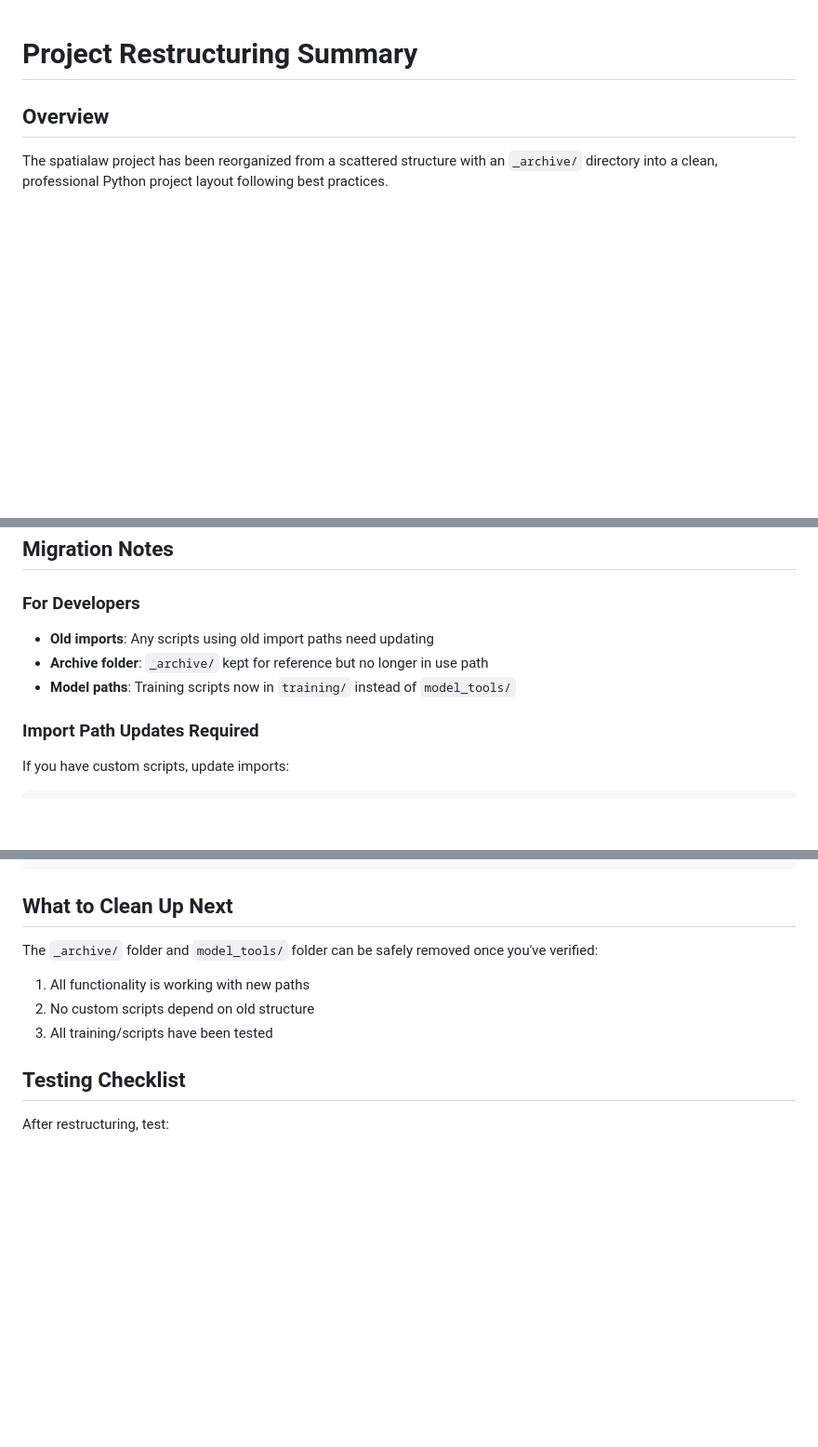
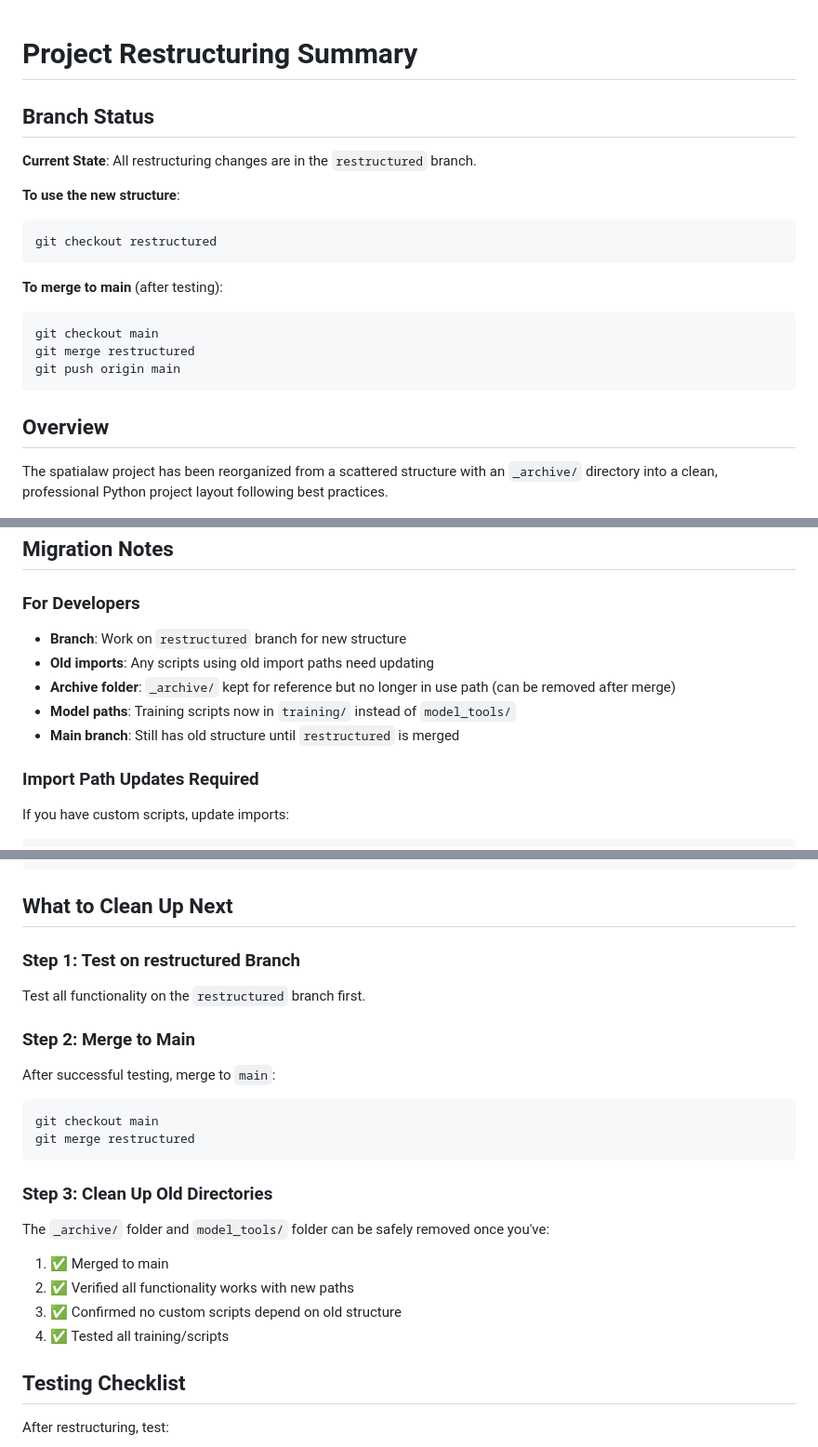
Before and after one commit to sshivanshg/spatialaw, a Markdown page: docs/RESTRUCTURE_SUMMARY.md, 3 parts joined by grey strips. Shown at 93% size. Rendered like a GitHub page; blank space fills up the shorter version.

````diff
--- a/docs/RESTRUCTURE_SUMMARY.md
+++ b/docs/RESTRUCTURE_SUMMARY.md
@@ -1,4 +1,20 @@
 # Project Restructuring Summary
+
+## Branch Status
+
+**Current State**: All restructuring changes are in the `restructured` branch.
+
+**To use the new structure**:
+```bash
+git checkout restructured
+```
+
+**To merge to main** (after testing):
+```bash
+git checkout main
+git merge restructured
+git push origin main
+```
 
 ## Overview
 The spatialaw project has been reorganized from a scattered structure with an `_archive/` directory into a clean, professional Python project layout following best practices.
@@ -93,9 +109,11 @@ spatialaw/
 ## Migration Notes
 
 ### For Developers
+- **Branch**: Work on `restructured` branch for new structure
 - **Old imports**: Any scripts using old import paths need updating
-- **Archive folder**: `_archive/` kept for reference but no longer in use path
+- **Archive folder**: `_archive/` kept for reference but no longer in use path (can be removed after merge)
 - **Model paths**: Training scripts now in `training/` instead of `model_tools/`
+- **Main branch**: Still has old structure until `restructured` is merged
 
 ### Import Path Updates Required
 
@@ -127,10 +145,22 @@ python training/train_random_forest.py
 
 ## What to Clean Up Next
 
-The `_archive/` folder and `model_tools/` folder can be safely removed once you've verified:
-1. All functionality is working with new paths
-2. No custom scripts depend on old structure
-3. All training/scripts have been tested
+### Step 1: Test on restructured Branch
+Test all functionality on the `restructured` branch first.
+
+### Step 2: Merge to Main
+After successful testing, merge to `main`:
+```bash
+git checkout main
+git merge restructured
+```
+
+### Step 3: Clean Up Old Directories
+The `_archive/` folder and `model_tools/` folder can be safely removed once you've:
+1. ✅ Merged to main
+2. ✅ Verified all functionality works with new paths
+3. ✅ Confirmed no custom scripts depend on old structure
+4. ✅ Tested all training/scripts
 
 ## Testing Checklist
 
````
Also changed, not shown: docs/CLEANUP_GUIDE.md (+56 -3 lines), docs/RECOMMENDATIONS.md (+36 -2 lines).
